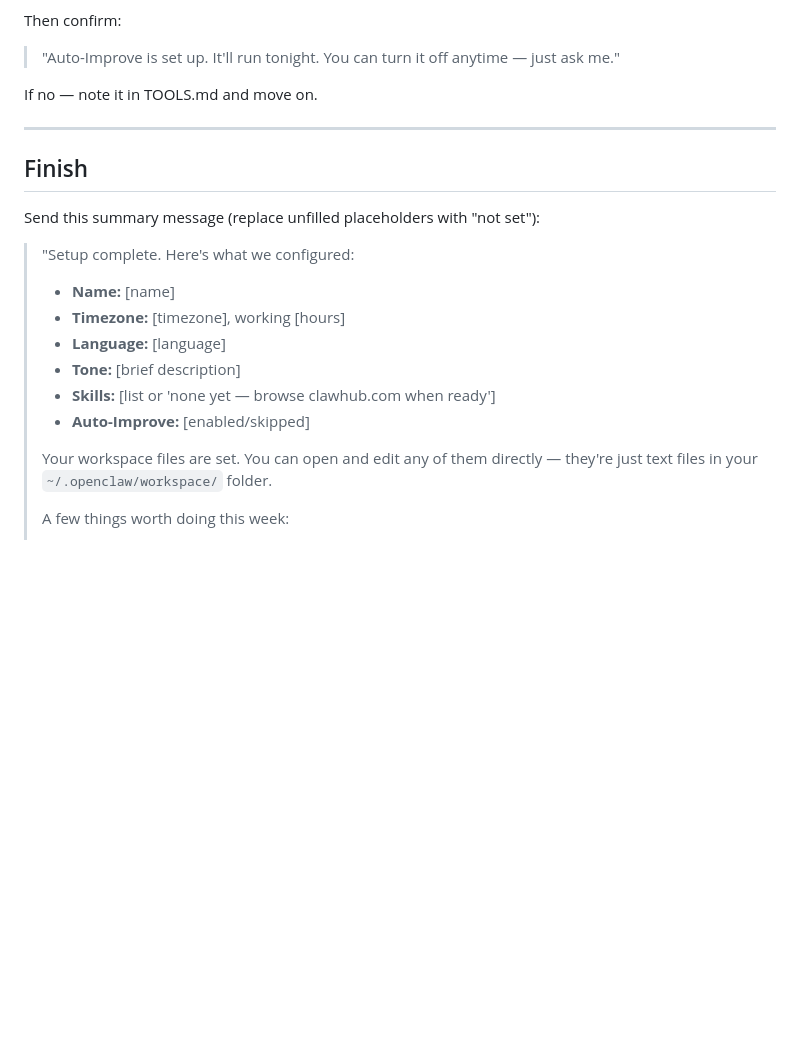
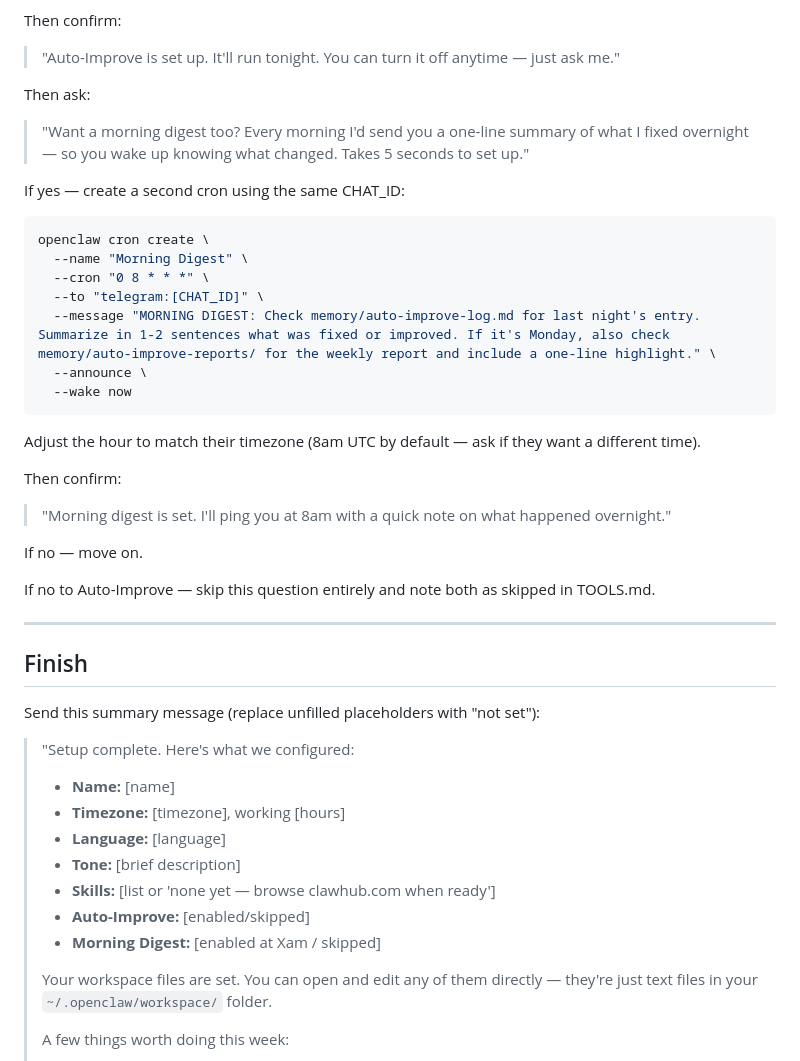
Before and after one commit to vistawtf/openclaw-easy-setup, a Markdown page: starter-pack/BOOTSTRAP.md, the part around the change. GitHub-like rendering; blank space fills up the shorter version.

Commit message:
feat: add morning digest cron as optional follow-up to auto-improve setup
After enabling Auto-Improve, bootstrap now offers a morning digest cron
that sends a 1-2 sentence summary of overnight work each morning.
On Mondays includes a highlight from the weekly report.
Default 8am UTC, adjustable to user's timezone.

````diff
--- a/starter-pack/BOOTSTRAP.md
+++ b/starter-pack/BOOTSTRAP.md
@@ -178,7 +178,29 @@ Replace `[CHAT_ID]` with the actual value from Step 1 before running. The user s
 Then confirm:
 > "Auto-Improve is set up. It'll run tonight. You can turn it off anytime — just ask me."
 
-If no — note it in TOOLS.md and move on.
+Then ask:
+> "Want a morning digest too? Every morning I'd send you a one-line summary of what I fixed overnight — so you wake up knowing what changed. Takes 5 seconds to set up."
+
+If yes — create a second cron using the same CHAT_ID:
+
+```bash
+openclaw cron create \
+  --name "Morning Digest" \
+  --cron "0 8 * * *" \
+  --to "telegram:[CHAT_ID]" \
+  --message "MORNING DIGEST: Check memory/auto-improve-log.md for last night's entry. Summarize in 1-2 sentences what was fixed or improved. If it's Monday, also check memory/auto-improve-reports/ for the weekly report and include a one-line highlight." \
+  --announce \
+  --wake now
+```
+
+Adjust the hour to match their timezone (8am UTC by default — ask if they want a different time).
+
+Then confirm:
+> "Morning digest is set. I'll ping you at 8am with a quick note on what happened overnight."
+
+If no — move on.
+
+If no to Auto-Improve — skip this question entirely and note both as skipped in TOOLS.md.
 
 ---
 
@@ -193,6 +215,7 @@ Send this summary message (replace unfilled placeholders with "not set"):
 > - **Tone:** [brief description]
 > - **Skills:** [list or 'none yet — browse clawhub.com when ready']
 > - **Auto-Improve:** [enabled/skipped]
+> - **Morning Digest:** [enabled at Xam / skipped]
 >
 > Your workspace files are set. You can open and edit any of them directly — they're just text files in your `~/.openclaw/workspace/` folder.
 >
````
